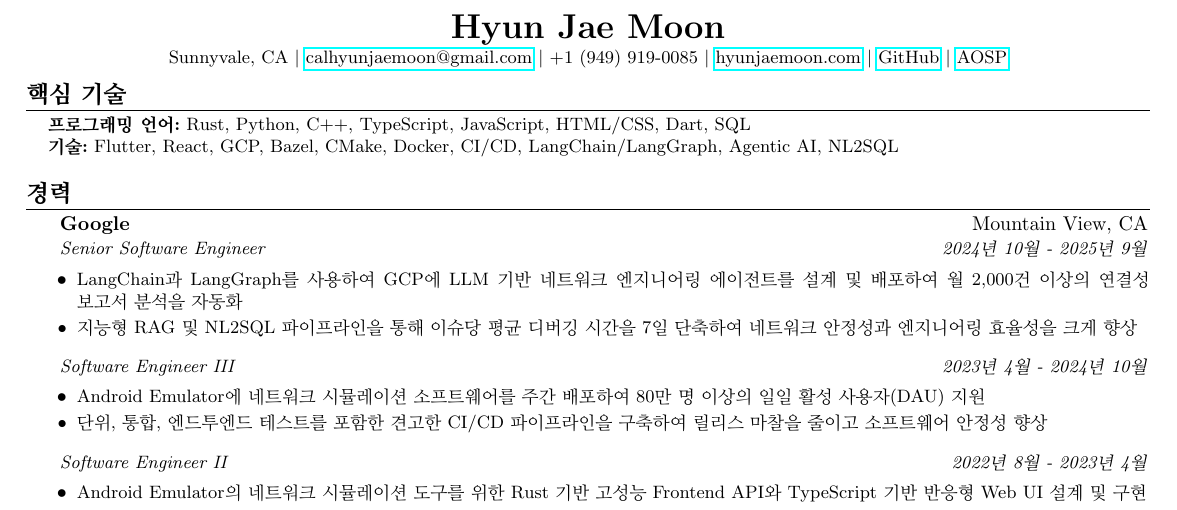
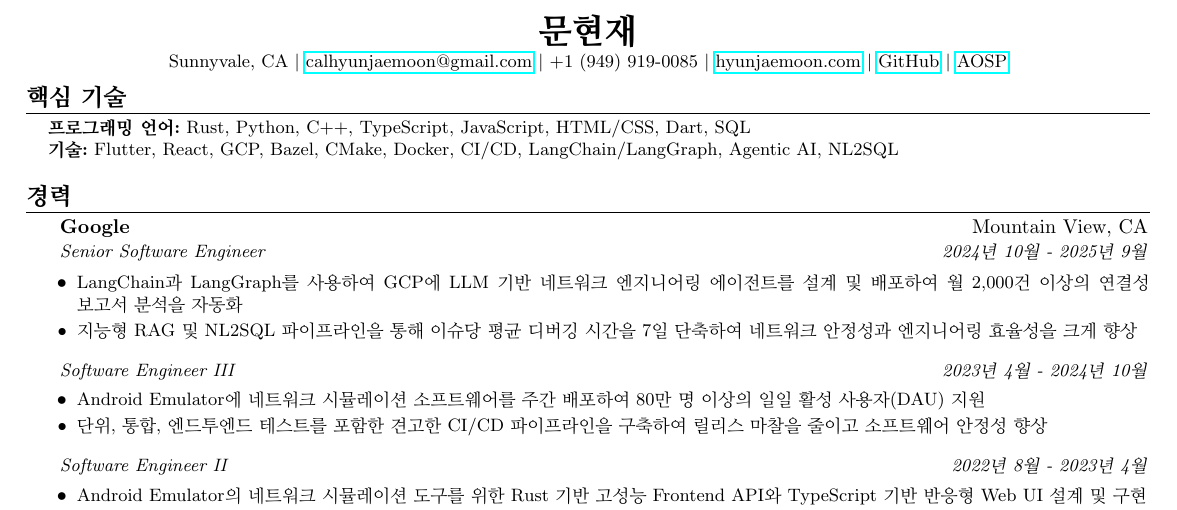
Before and after one commit to hyunjaemoon/papers, a LaTeX CV (src/resume_korean.tex): part of the page, cut at the place of the change. Compiled offline with pdfLaTeX.

Commit message:
Update name to Korean in resume_korean

```diff
--- a/src/resume_korean.tex
+++ b/src/resume_korean.tex
@@ -36,7 +36,7 @@
 
 % Header
 \begin{center}
-    \textbf{\LARGE Hyun Jae Moon} \\ \vspace{2pt}
+    \textbf{\LARGE 문현재} \\ \vspace{2pt}
     \small Sunnyvale, CA $|$ \href{mailto:calhyunjaemoon@gmail.com}{calhyunjaemoon@gmail.com} $|$ +1 (949) 919-0085 $|$ \href{https://hyunjaemoon.com}{hyunjaemoon.com} $|$ \href{https://github.com/hyunjaemoon}{GitHub} $|$ \href{https://android-review.googlesource.com/q/owner:hyunjaemoon@google.com}{AOSP}
 \end{center}
 \vspace{-8pt}
```
Also changed, not shown: resume_korean/resume_korean.pdf.
